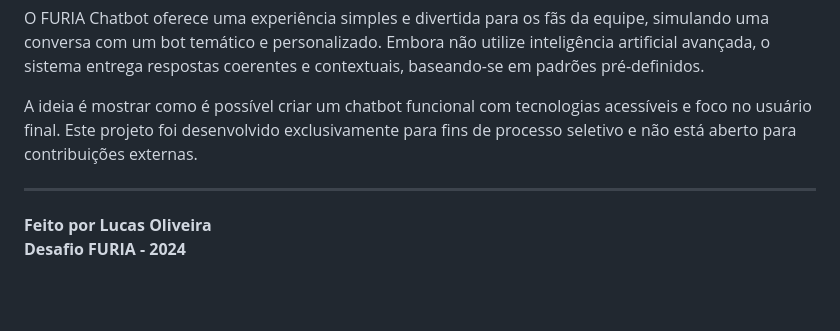
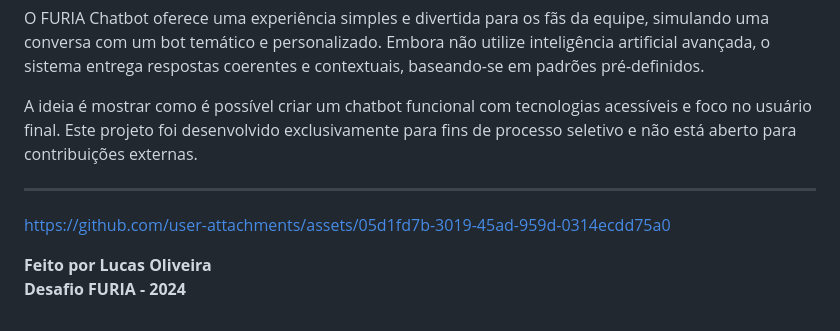
Before and after one commit to LuccasOlivier/furia-esports-chatbot, a Markdown page: README.md, the part around the change. Rendered like a GitHub page; blank space fills up the shorter version.

```diff
--- a/README.md
+++ b/README.md
@@ -65,6 +65,7 @@ O FURIA Chatbot oferece uma experiência simples e divertida para os fãs da equ
 A ideia é mostrar como é possível criar um chatbot funcional com tecnologias acessíveis e foco no usuário final. Este projeto foi desenvolvido exclusivamente para fins de processo seletivo e não está aberto para contribuições externas.
 
 ---
+https://github.com/user-attachments/assets/05d1fd7b-3019-45ad-959d-0314ecdd75a0
 
  **Feito por Lucas Oliveira**
  **Desafio FURIA - 2024**
```
